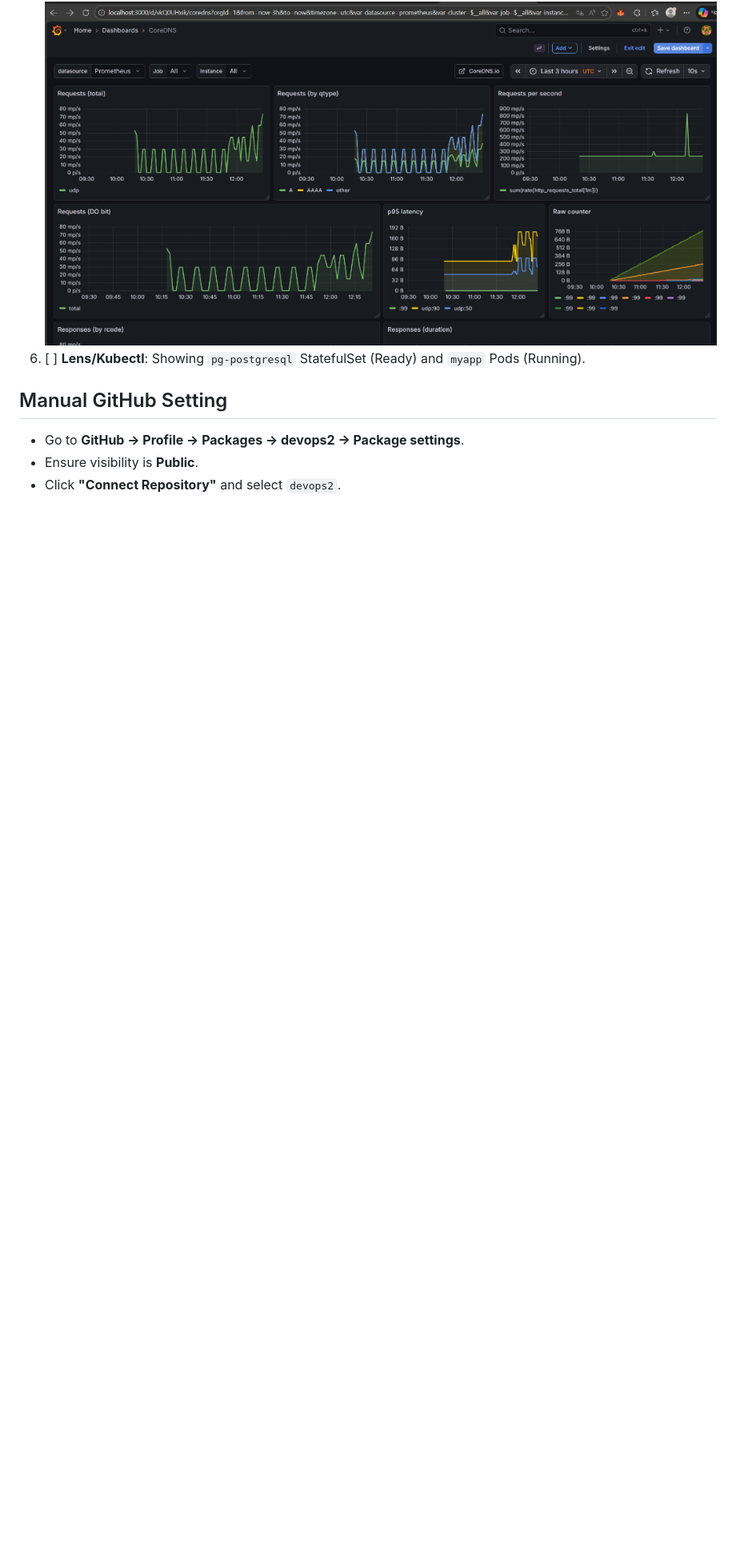
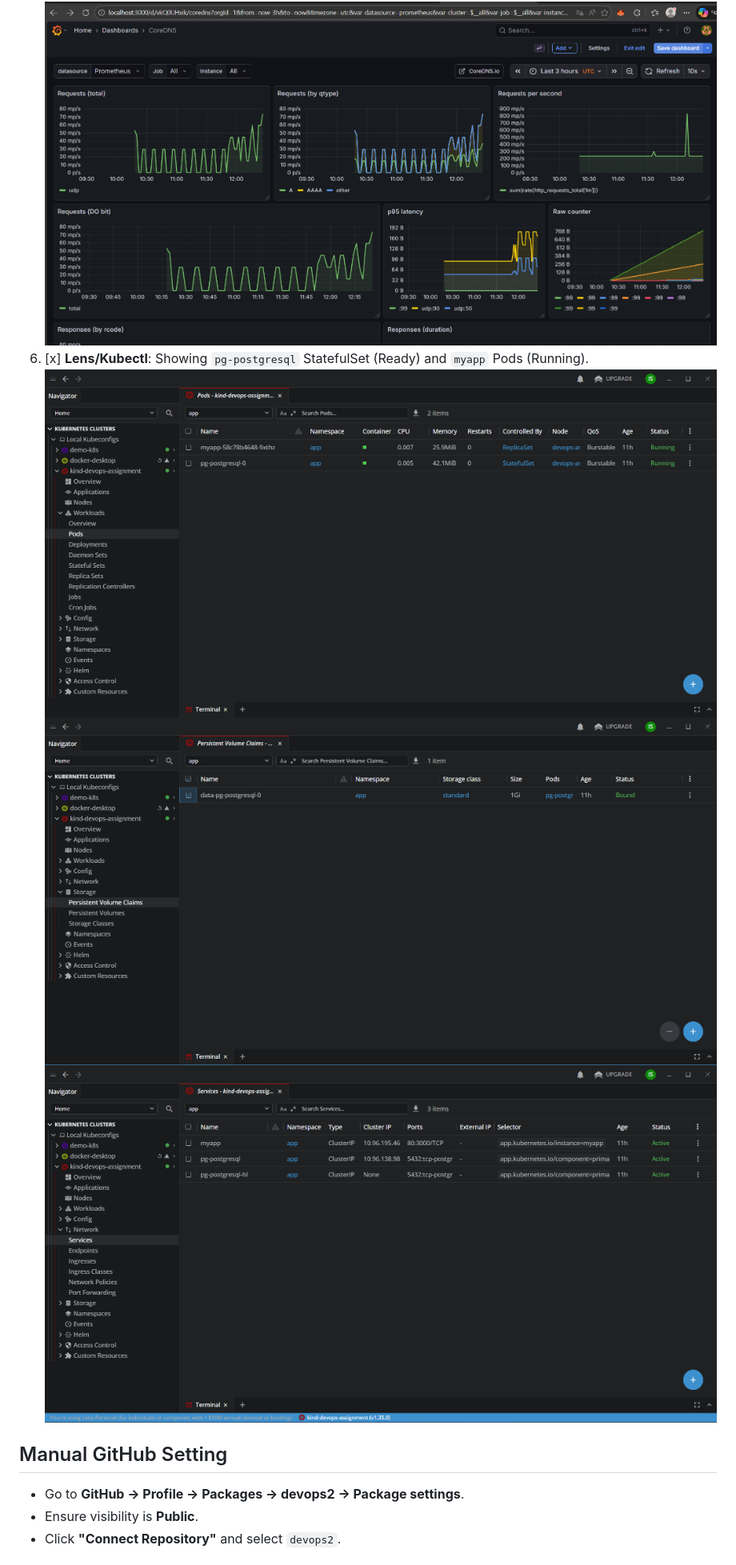
Before and after one commit to isfandiyor15/devops2, a Markdown page: docs/EVIDENCE.md, the part around the change. Shown: that part at 80% size. Drawn GitHub-style; pictures changed too: docs/screenshots/lens-pods.png (added), docs/screenshots/lens-pvc.png (added), docs/screenshots/lens-services.png (added); blank space fills up the shorter version.

Commit message:
Add Lens evidence screenshots

```diff
--- a/docs/EVIDENCE.md
+++ b/docs/EVIDENCE.md
@@ -96,7 +96,10 @@ User must capture screenshots of:
    ![Metrics](screenshots/metrics-proof.png)
 5. [x] **Grafana Explore**: Query results for RPS, Error Rate, and P95 Latency.
    ![Grafana Dashboard](screenshots/grafana-dashboard.png)
-6. [ ] **Lens/Kubectl**: Showing `pg-postgresql` StatefulSet (Ready) and `myapp` Pods (Running).
+6. [x] **Lens/Kubectl**: Showing `pg-postgresql` StatefulSet (Ready) and `myapp` Pods (Running).
+   ![Lens Pods](screenshots/lens-pods.png)
+   ![Lens PVC](screenshots/lens-pvc.png)
+   ![Lens Services](screenshots/lens-services.png)
 
 ## Manual GitHub Setting
 - Go to **GitHub -> Profile -> Packages -> devops2 -> Package settings**.
```
